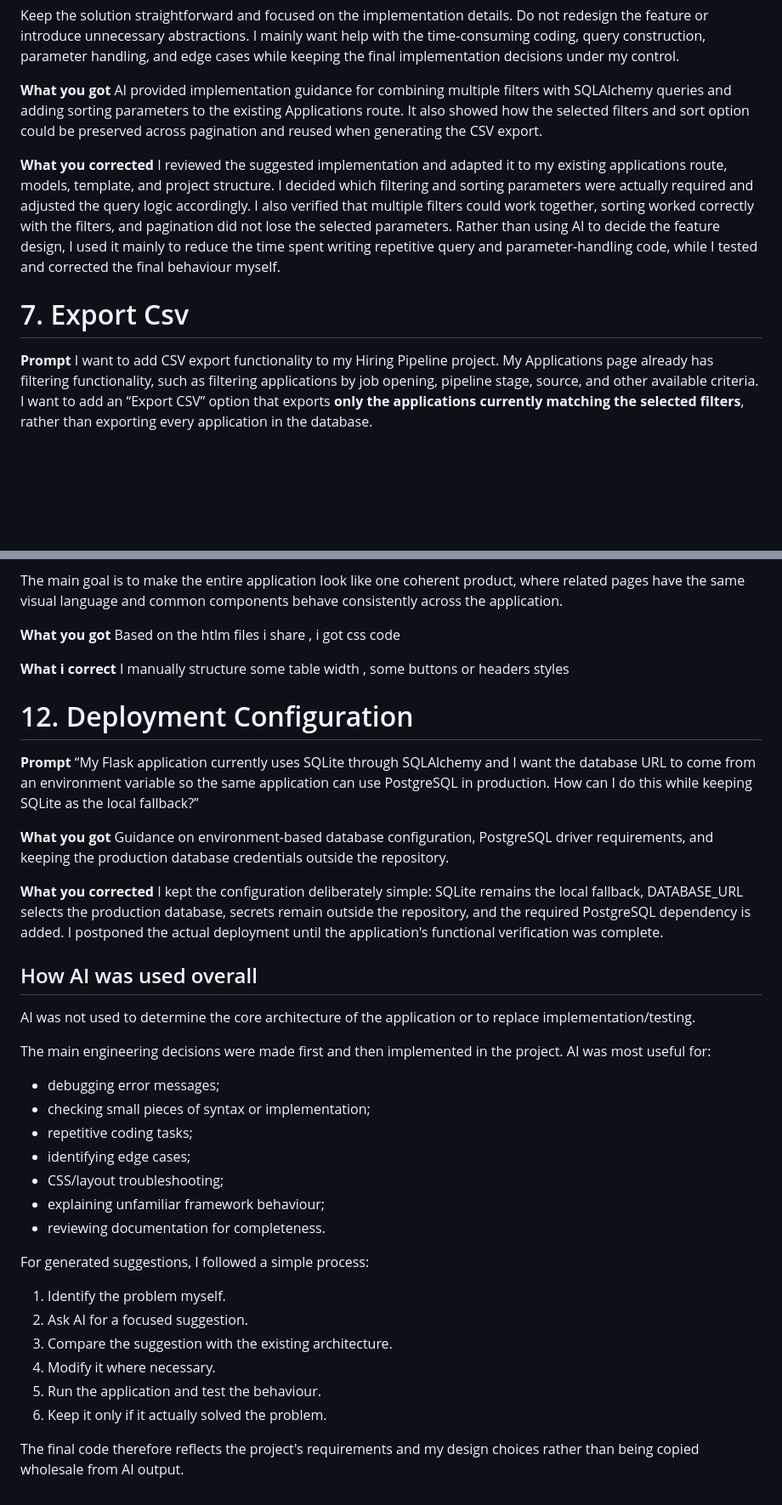
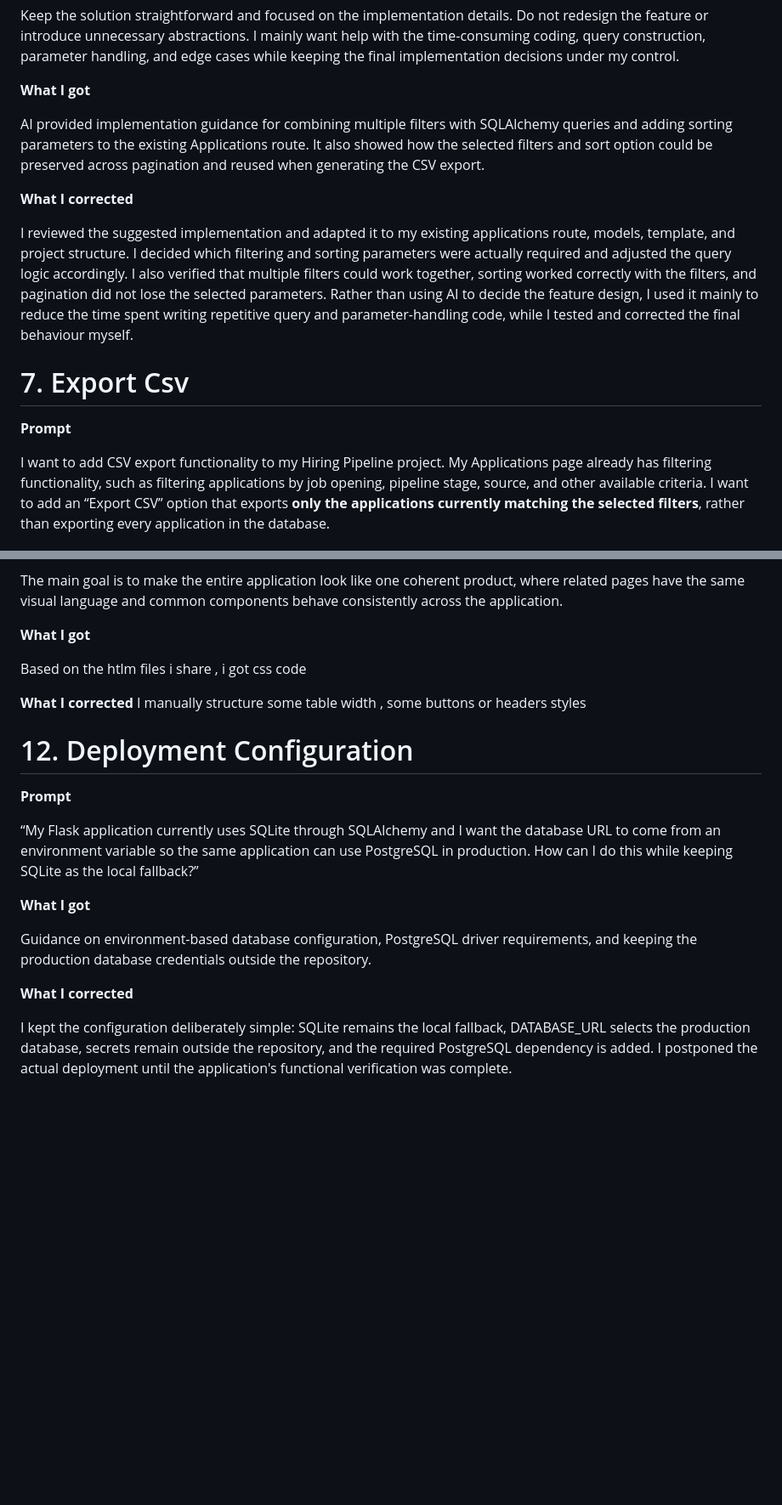
Before and after one commit to Lokendra-parmar/HiringProject---Lokendra, a Markdown page: docs/ai-prompts.md, 2 parts joined by grey strips. Shown at 85% size. Rendered like a GitHub page; blank space fills up the shorter version.

Commit message:
Fix spaces and enhance prompt clarity
Corrected spelling errors and improved clarity in AI prompts and responses throughout the document.

```diff
--- a/docs/ai-prompts.md
+++ b/docs/ai-prompts.md
@@ -128,15 +145,18 @@ existing functionality and UI are not unnecessarily changed.
 
 Keep the solution straightforward and focused on the implementation details. Do not redesign the feature or introduce unnecessary abstractions. I mainly want help with the time-consuming coding, query construction, parameter handling, and edge cases while keeping the final implementation decisions under my control.
 
-**What you got**
+**What I got**
+
 AI provided implementation guidance for combining multiple filters with SQLAlchemy queries and adding sorting parameters to the existing Applications route. It also showed how the selected filters and sort option could be preserved across pagination and reused when generating the CSV export.
 
-**What you corrected**
+**What I corrected**
+
 I reviewed the suggested implementation and adapted it to my existing applications route, models, template, and project structure. I decided which filtering and sorting parameters were actually required and adjusted the query logic accordingly. I also verified that multiple filters could work together, sorting worked correctly with the filters, and pagination did not lose the selected parameters. Rather than using AI to decide the feature design, I used it mainly to reduce the time spent writing repetitive query and parameter-handling code, while I tested and corrected the final behaviour myself.
 
 # 7. Export Csv
 
 **Prompt**
+
 I want to add CSV export functionality to my Hiring Pipeline project.
 My Applications page already has filtering functionality, such as filtering applications by job opening, pipeline stage, source, and other available criteria. I want to add an “Export CSV” option that exports **only the applications currently matching the selected filters**, rather than exporting every application in the database.
 
@@ -246,49 +278,24 @@ Keep the CSS clean, simple, and consistent with the existing design rather than
 
 The main goal is to make the entire application look like one coherent product, where related pages have the same visual language and common components behave consistently across the application.
 
-**What you got**
+**What I got**
+
 Based on the htlm files i share , i got css code
 
-**What i correct**
+**What I corrected**
 I manually structure some table width , some buttons or headers styles
 
 
 # 12. Deployment Configuration
 
 **Prompt**
+
 “My Flask application currently uses SQLite through SQLAlchemy and I want the database URL to come from an environment variable so the same application can use PostgreSQL in production. How can I do this while keeping SQLite as the local fallback?”
 
-**What you got**
+**What I got**
+
 Guidance on environment-based database configuration, PostgreSQL driver requirements, and keeping the production database credentials outside the repository.
 
-**What you corrected**
+**What I corrected**
+
 I kept the configuration deliberately simple: SQLite remains the local fallback, DATABASE_URL selects the production database, secrets remain outside the repository, and the required PostgreSQL dependency is added. I postponed the actual deployment until the application's functional verification was complete.
-
-
-## How AI was used overall
-
-AI was not used to determine the core architecture of the application or to
-replace implementation/testing.
-
-The main engineering decisions were made first and then implemented in the
-project. AI was most useful for:
-
-- debugging error messages;
-- checking small pieces of syntax or implementation;
-- repetitive coding tasks;
-- identifying edge cases;
-- CSS/layout troubleshooting;
-- explaining unfamiliar framework behaviour;
-- reviewing documentation for completeness.
-
-For generated suggestions, I followed a simple process:
-
-1. Identify the problem myself.
-2. Ask AI for a focused suggestion.
-3. Compare the suggestion with the existing architecture.
-4. Modify it where necessary.
-5. Run the application and test the behaviour.
-6. Keep it only if it actually solved the problem.
-
-The final code therefore reflects the project's requirements and my design
-choices rather than being copied wholesale from AI output.
```
Also changed, not shown: other parts of docs/ai-prompts.md (+49 -20 lines).
